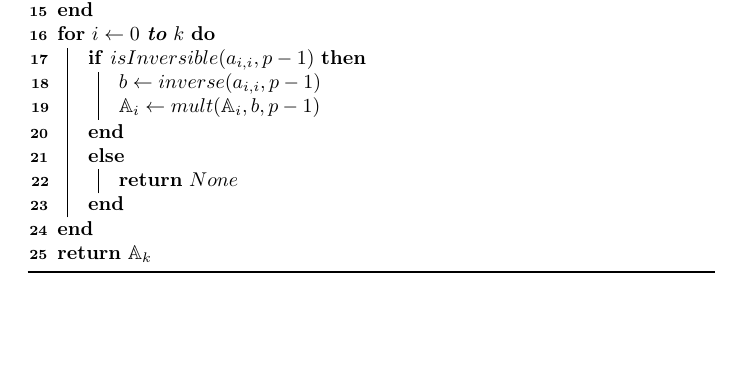
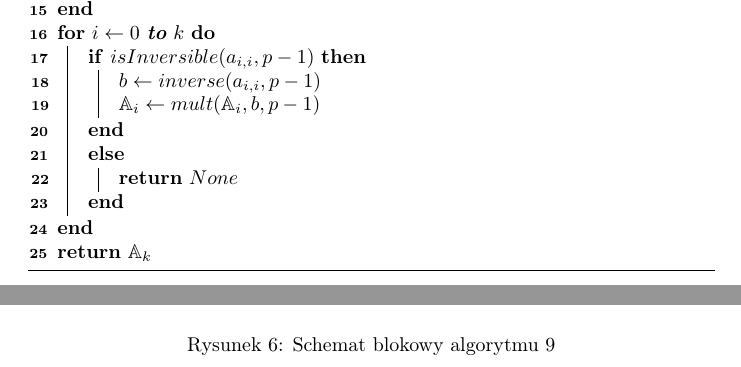
Before and after one commit to Zespol-1/Projekt, a LaTeX paper (doc/proj.tex): part of page 9 of 9 before the commit and two parts of pages 13 and 14 of 14 after it, the two joined at a grey line, cut so that both start at the same text, the shorter picture padded with empty space. The pictures show the PDF file doc/proj.pdf that the author committed with the source.

Commit message:
war crimes

```diff
--- a/doc/proj.tex
+++ b/doc/proj.tex
@@ -124,6 +127,12 @@ Poniższe sprawozdanie jest wynikiem pracy na drugim etapie projektu zespołoweg
 		\Return{$result$}
 	\end{algorithm}
 
+	\begin{figure}[H]
+		\begin{center}
+			\includegraphics[width=4.5cm]{alg 3.png} \caption{Schemat blokowy algorytmu \ref{szybkie_pot}}
+		\end{center}
+	\end{figure}
+
 	\subsection{Faktoryzacja w bazie}
 		Dana jest baza \(\mathcal{N} = \{2, 3, \dots p_k\}\), gdzie \(p_i \in \mathcal{P}\) i \(p_k\) jest największą liczbą pierwszą mniejszą \(B\).
 		W celu faktoryzacji wykorzystany zostanie algorytm \ref{factor}.
@@ -146,6 +155,12 @@ Poniższe sprawozdanie jest wynikiem pracy na drugim etapie projektu zespołoweg
 			}
 			\Return{\(result\)}
 		\end{algorithm}
+
+		\begin{figure}[H]
+			\begin{center}
+				\includegraphics[width=4.5cm]{alg 4.png} \caption{Schemat blokowy algorytmu \ref{factor}}
+			\end{center}
+		\end{figure}
 
 		\begin{algorithm}[H]
 			\SetAlgoLined
@@ -202,6 +217,11 @@ Poniższe sprawozdanie jest wynikiem pracy na drugim etapie projektu zespołoweg
 			\Return{\(R\)}
 		\end{algorithm}
 
+	\begin{figure}[H]
+		\begin{center}
+			\includegraphics[width=8cm]{alg 6.png} \caption{Schemat blokowy algorytmu \ref{relation}}
+		\end{center}
+	\end{figure}
 
 \newpage
 \section{Eliminacja Gaussa w pierścieniu \(\mathbb{Z}_{p-1}\)}
@@ -221,6 +241,12 @@ Poniższe sprawozdanie jest wynikiem pracy na drugim etapie projektu zespołoweg
 		\Else{\Return{\(False\)}}
 
 	\end{algorithm}
+
+	\begin{figure}[H]
+		\begin{center}
+			\includegraphics[width=6cm]{alg 7.png} \caption{Schemat blokowy algorytmu \ref{Euklid}}
+		\end{center}
+	\end{figure}
 
 	\subsection{Rozszerzony algorytm Euklidesa}
 		Tożsamość Bezout mówi, że liczby $a$ i $p$ są względnie pierwsze i wtedy i tylko wtedy, gdy istnieją takie liczby $s$ i $t$, że
@@ -254,6 +280,14 @@ Poniższe sprawozdanie jest wynikiem pracy na drugim etapie projektu zespołoweg
 			\If{$ x < 0$}{\(x \gets x + p\)}
 			\Return{x}
 		\end{algorithm}
+
+	\begin{figure}[H]
+		\begin{center}
+			\includegraphics[width=6cm]{alg 8.png} \caption{Schemat blokowy algorytmu \ref{extEuklid}}
+		\end{center}
+	\end{figure}
+
+
 	\section{Eliminacja Gaussa}
 		Niech
 		\newline
@@ -311,6 +345,12 @@ Poniższe sprawozdanie jest wynikiem pracy na drugim etapie projektu zespołoweg
 			\Return{\(\mathbb{A}_k\)}
 		\end{algorithm}
 
+	\begin{figure}[H]
+		\begin{center}
+		\includegraphics[width = 10cm]{alg9.png} \caption{Schemat blokowy algorytmu \ref{Gauss}}
+		\end{center}
+	\end{figure}
+
 
 
 \end{document}
```
Also changed, not shown: doc/img/alg 8 popr.png (deleted), doc/img/alg 8.png, doc/img/alg9.png (added), doc/proj.pdf, doc/proj.tex (3 more changed lines), 4 other files.
